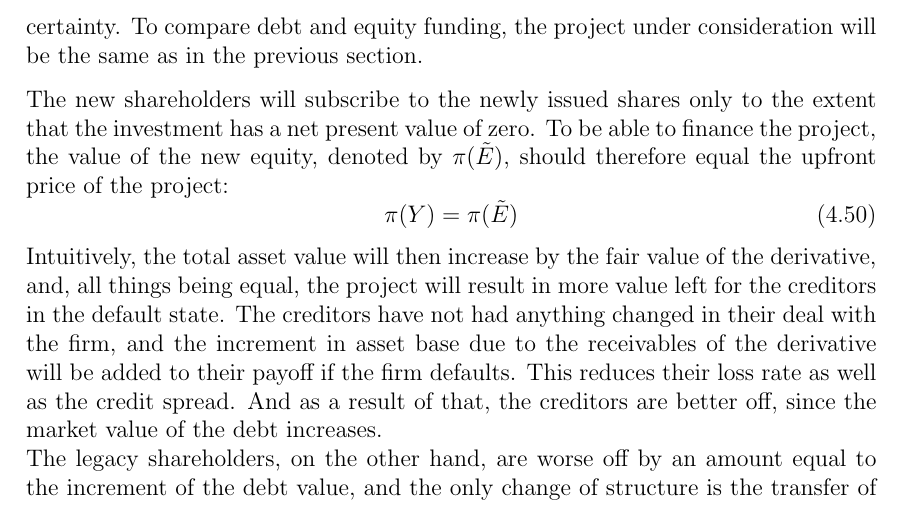
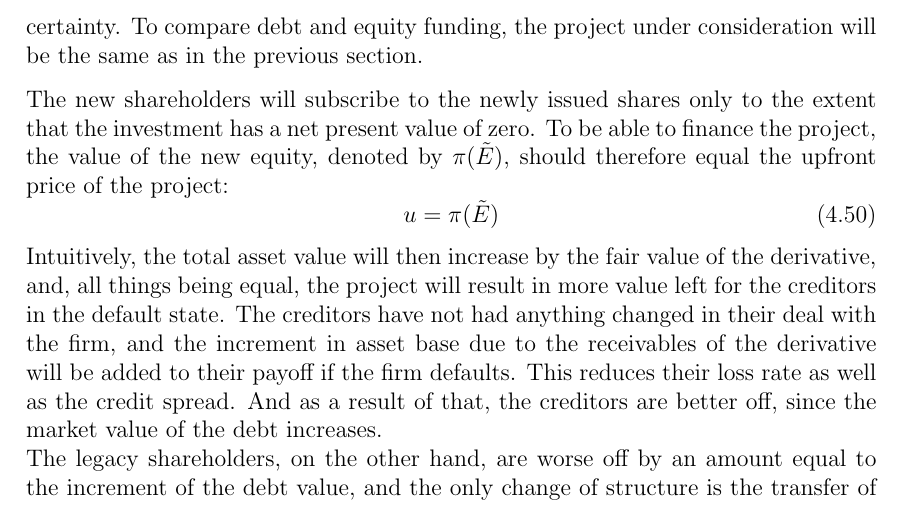
Before and after one commit to sebastianbaltser/master-thesis, a LaTeX thesis (thesis/main.tex, which reads thesis/content/body-matter/single-period-model/examples/risk-free-project/funding-by-share-issuance.tex): part of page 50 of 69, cut so that both start at the same text. Compiled offline with pdfLaTeX.

Commit message:
Change to u

```diff
--- a/thesis/content/body-matter/single-period-model/examples/risk-free-project/funding-by-share-issuance.tex
+++ b/thesis/content/body-matter/single-period-model/examples/risk-free-project/funding-by-share-issuance.tex
@@ -17,7 +17,7 @@
         To be able to finance the project, the value of the new equity, denoted by $\pi(\tilde{E})$,
         should therefore equal the upfront price of the project:
         \begin{equation}\label{eqn:derivative-zero-npv}
-            \pi(Y) = \pi(\tilde{E})
+            u = \pi(\tilde{E})
         \end{equation}
         Intuitively, the total asset value will then increase by the fair value of the derivative, and, all things being equal, the project will result in more value left for the creditors in the default state.
         The creditors have not had anything changed in their deal with the firm, and the increment in asset base due to the receivables of the derivative will be added to their payoff if the firm defaults.
```
